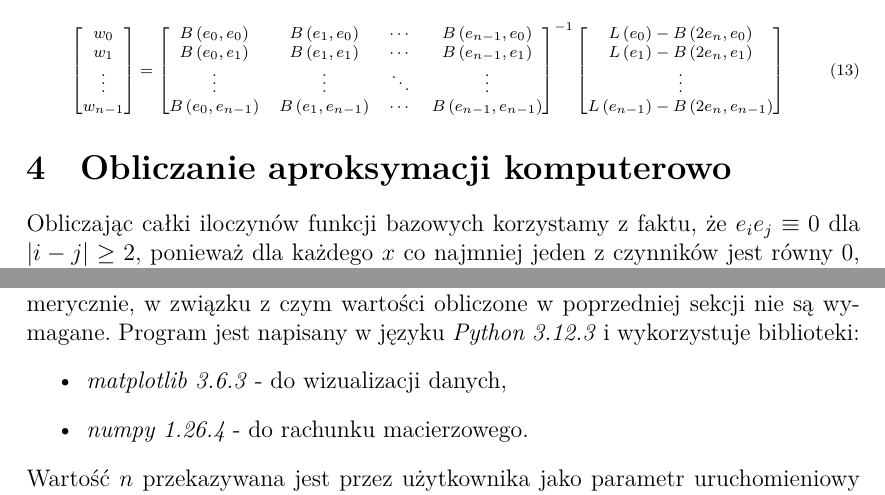
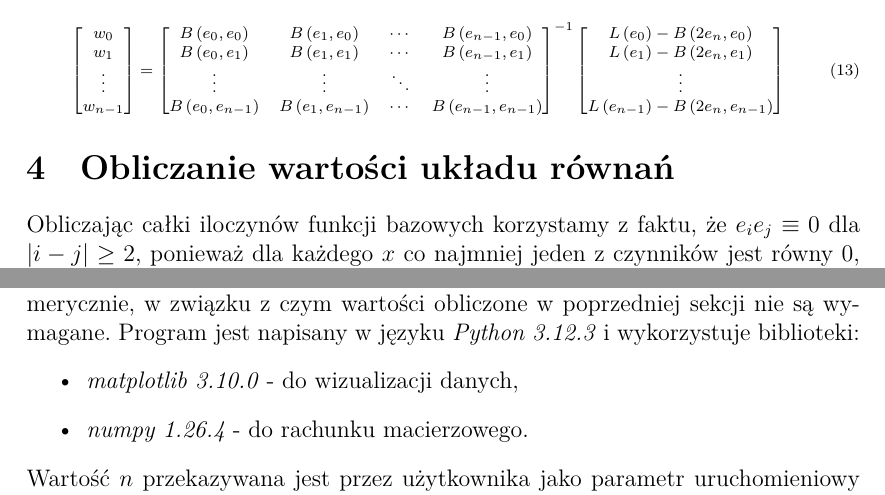
Before and after one commit to mat32121/fem-demo, a LaTeX document (notes.tex): two parts of pages 4 and 5 of 5, joined at a grey line, cut so that both start at the same text. The pictures show the PDF file notes.pdf that the author committed with the source.

Commit message:
Minor changes
Changed the title of the 4th section in notes.
Changed the matplotlib version in notes.
Changed one elif condition in e in solver.

```diff
--- a/notes.tex
+++ b/notes.tex
@@ -154,7 +154,7 @@
     \end{equation}
     }
 
-    \section{Obliczanie aproksymacji komputerowo}
+    \section{Obliczanie wartości układu równań}
     Obliczając całki iloczynów funkcji bazowych korzystamy z faktu, że \(e_i e_j \equiv 0\) dla \(|i-j| \geq 2\), ponieważ dla każdego \(x\) co najmniej jeden z czynników jest równy 0, co wynika z definicji (\ref{e_def}).\\
     Wyznaczamy wartości \(B(e_i, e_j)\) korzystając z równania (\ref{b_def}):
     \begin{align}
@@ -248,7 +248,7 @@
     W ramach aproksymacji zadanego równania całki funkcji bazowych liczone są numerycznie, w związku z czym wartości obliczone w poprzedniej sekcji nie są wymagane.
     Program jest napisany w języku \textit{Python 3.12.3} i wykorzystuje biblioteki:
     \begin{itemize}
-        \item \textit{matplotlib 3.6.3} - do wizualizacji danych,
+        \item \textit{matplotlib 3.10.0} - do wizualizacji danych,
         \item \textit{numpy 1.26.4} - do rachunku macierzowego.
     \end{itemize}
     Wartość \(n\) przekazywana jest przez użytkownika jako parametr uruchomieniowy aplikacji, tj. wykonywany jest kod \lstinline{N = int(sys.argv[1])}.
```
Also changed, not shown: notes.pdf, 1 other file.
